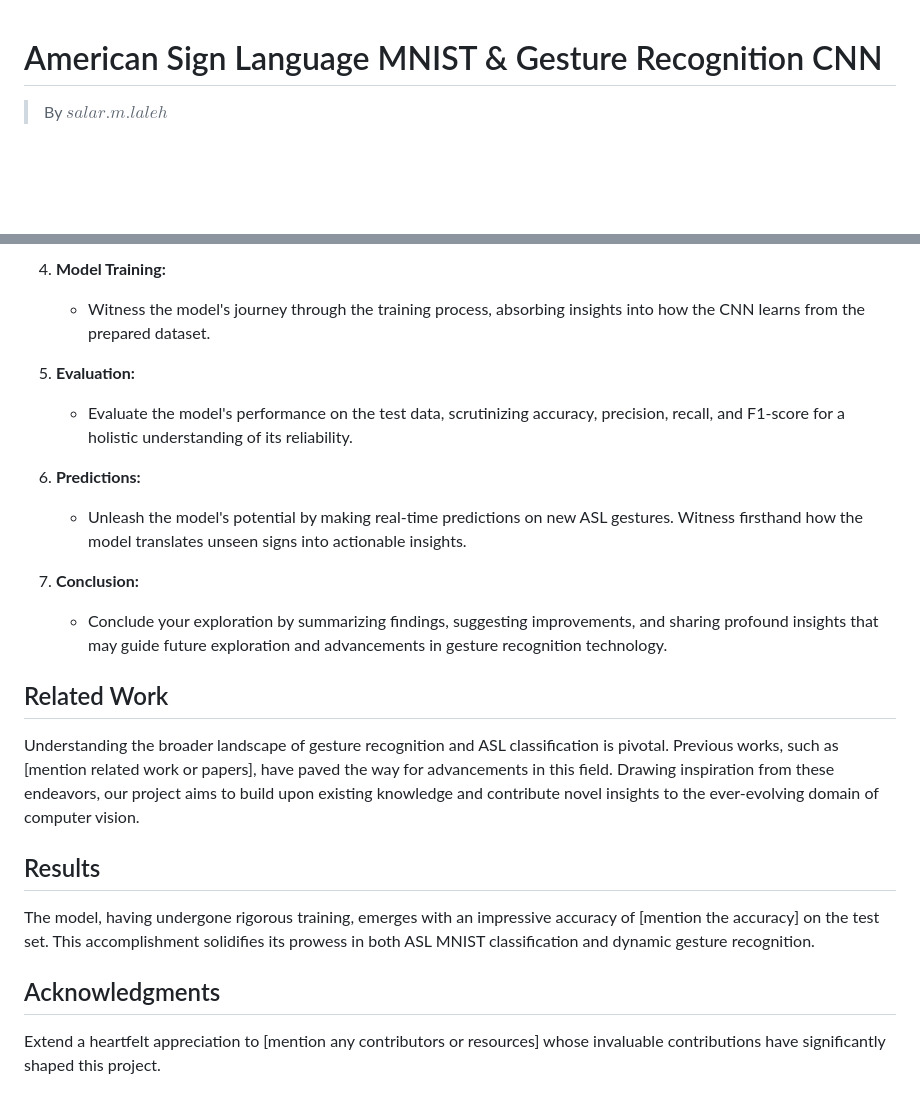
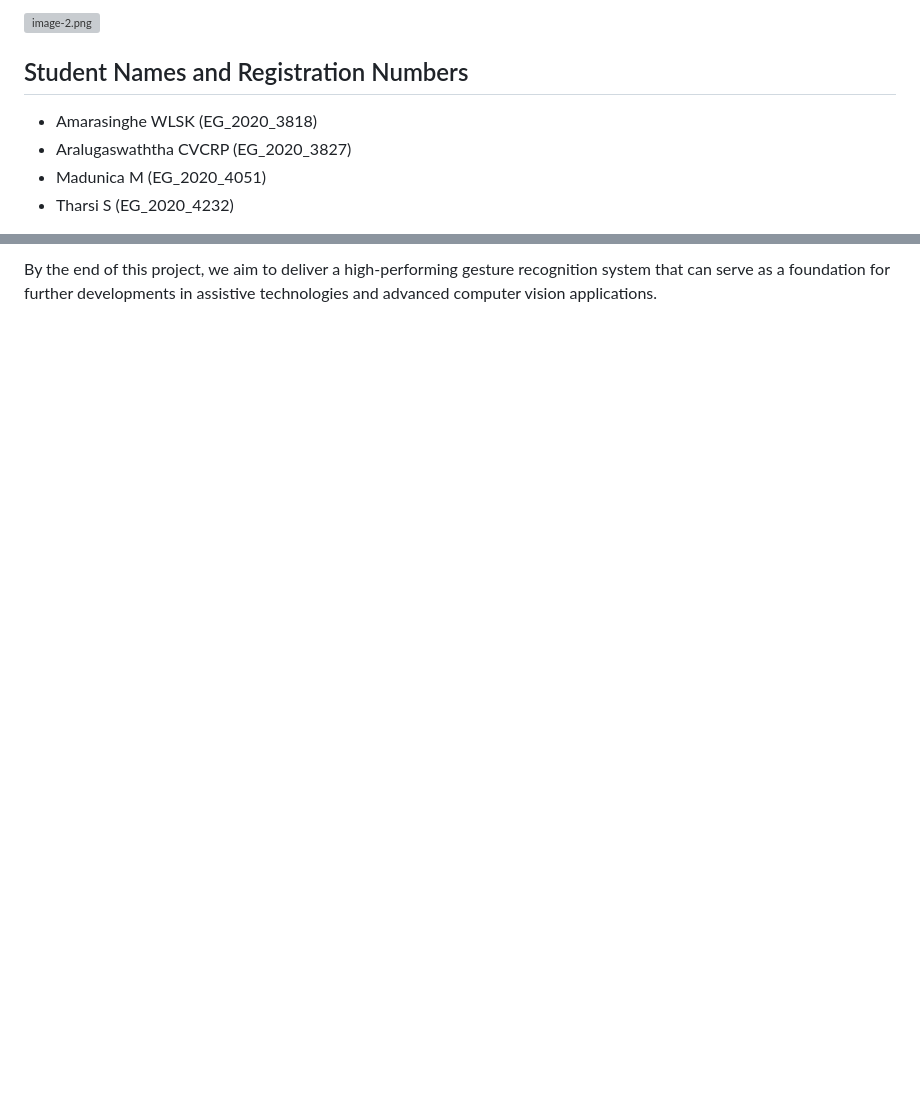
Before and after one commit to Madhunicka/HandGestureDetetction_Signlanguage_letters_CNN, a Markdown page: README.md, 2 parts joined by grey strips. Rendered like a GitHub page; blank space fills up the shorter version; grey boxes are pictures that could not be loaded.

```diff
--- a/README.md
+++ b/README.md
@@ -1,5 +1,9 @@
+![image-2.png](attachment:image-2.png)
 
-# American Sign Language MNIST & Gesture Recognition CNN
+## Student Names and Registration Numbers
 
-> By $salar.m.laleh$
+- Amarasinghe WLSK (EG_2020_3818)
+- Aralugaswaththa CVCRP (EG_2020_3827)
+- Madunica M (EG_2020_4051)
+- Tharsi S (EG_2020_4232)
 
@@ -73,23 +43 @@ To engage with this project, ensure that you have the following installed:
-4. **Model Training:**
-   - Witness the model's journey through the training process, absorbing insights into how the CNN learns from the prepared dataset.
-
-5. **Evaluation:**
-   - Evaluate the model's performance on the test data, scrutinizing accuracy, precision, recall, and F1-score for a holistic understanding of its reliability.
-
-6. **Predictions:**
-   - Unleash the model's potential by making real-time predictions on new ASL gestures. Witness firsthand how the model translates unseen signs into actionable insights.
-
-7. **Conclusion:**
-   - Conclude your exploration by summarizing findings, suggesting improvements, and sharing profound insights that may guide future exploration and advancements in gesture recognition technology.
-
-## Related Work
-
-Understanding the broader landscape of gesture recognition and ASL classification is pivotal. Previous works, such as [mention related work or papers], have paved the way for advancements in this field. Drawing inspiration from these endeavors, our project aims to build upon existing knowledge and contribute novel insights to the ever-evolving domain of computer vision.
-
-## Results
-
-The model, having undergone rigorous training, emerges with an impressive accuracy of [mention the accuracy] on the test set. This accomplishment solidifies its prowess in both ASL MNIST classification and dynamic gesture recognition.
-
-## Acknowledgments
-
-Extend a heartfelt appreciation to [mention any contributors or resources] whose invaluable contributions have significantly shaped this project.
+By the end of this project, we aim to deliver a high-performing gesture recognition system that can serve as a foundation for further developments in assistive technologies and advanced computer vision applications.
```
Also changed, not shown: other parts of README.md (+21 -55 lines).
